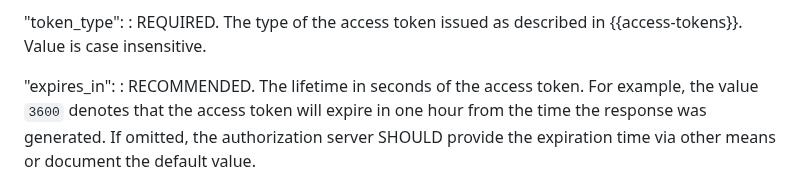
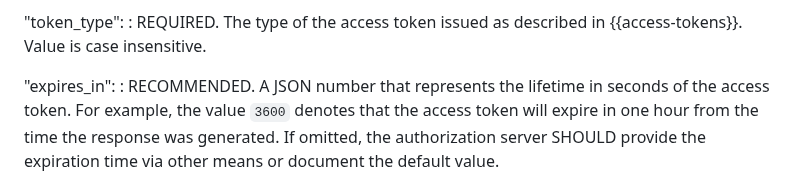
Before and after one commit to oauth-wg/oauth-v2-1, a Markdown page: draft-ietf-oauth-v2-1.md, the part around the change. GitHub-like rendering.

Commit message:
clarify expires_in is a JSON number

```diff
--- a/draft-ietf-oauth-v2-1.md
+++ b/draft-ietf-oauth-v2-1.md
@@ -1265,7 +1265,8 @@ and an HTTP 200 (OK) status code:
      {{access-tokens}}.  Value is case insensitive.
 
 "expires_in":
-:    RECOMMENDED.  The lifetime in seconds of the access token.  For
+:    RECOMMENDED.  A JSON number that represents the lifetime
+     in seconds of the access token.  For
      example, the value `3600` denotes that the access token will
      expire in one hour from the time the response was generated.
      If omitted, the authorization server SHOULD provide the
```
